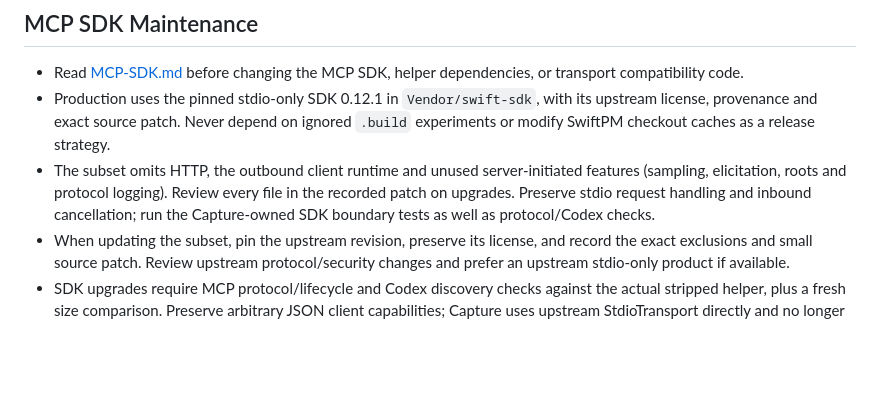
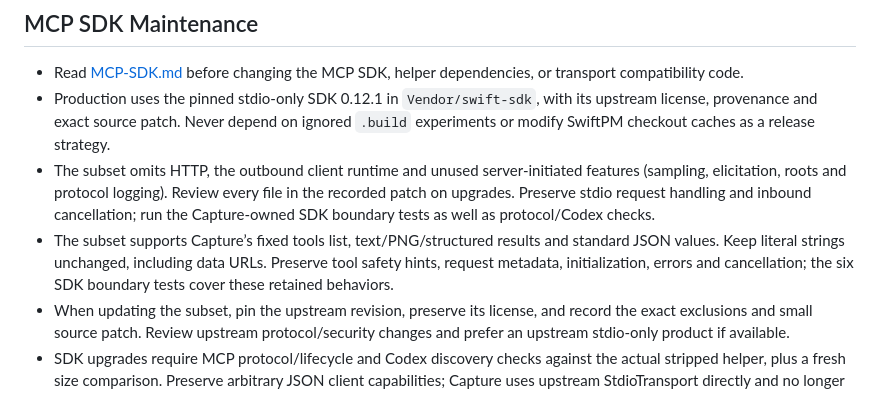
Before and after one commit to ssojoodi/capture, a Markdown page: AGENTS.md, the part around the change. GitHub-like rendering; blank space fills up the shorter version.

```diff
--- a/AGENTS.md
+++ b/AGENTS.md
@@ -75,6 +75,7 @@ Expected goal milestones:
 - Read [MCP-SDK.md](MCP-SDK.md) before changing the MCP SDK, helper dependencies, or transport compatibility code.
 - Production uses the pinned stdio-only SDK 0.12.1 in `Vendor/swift-sdk`, with its upstream license, provenance and exact source patch. Never depend on ignored `.build` experiments or modify SwiftPM checkout caches as a release strategy.
 - The subset omits HTTP, the outbound client runtime and unused server-initiated features (sampling, elicitation, roots and protocol logging). Review every file in the recorded patch on upgrades. Preserve stdio request handling and inbound cancellation; run the Capture-owned SDK boundary tests as well as protocol/Codex checks.
+- The subset supports Capture’s fixed tools list, text/PNG/structured results and standard JSON values. Keep literal strings unchanged, including data URLs. Preserve tool safety hints, request metadata, initialization, errors and cancellation; the six SDK boundary tests cover these retained behaviors.
 - When updating the subset, pin the upstream revision, preserve its license, and record the exact exclusions and small source patch. Review upstream protocol/security changes and prefer an upstream stdio-only product if available.
 - SDK upgrades require MCP protocol/lifecycle and Codex discovery checks against the actual stripped helper, plus a fresh size comparison. Preserve arbitrary JSON client capabilities; Capture uses upstream StdioTransport directly and no longer needs a normalization wrapper. Update the maintenance document and lockfile together; do not leave a local subset permanently frozen.
 
```
Also changed, not shown: MCP-SDK.md (+39 -7 lines).
